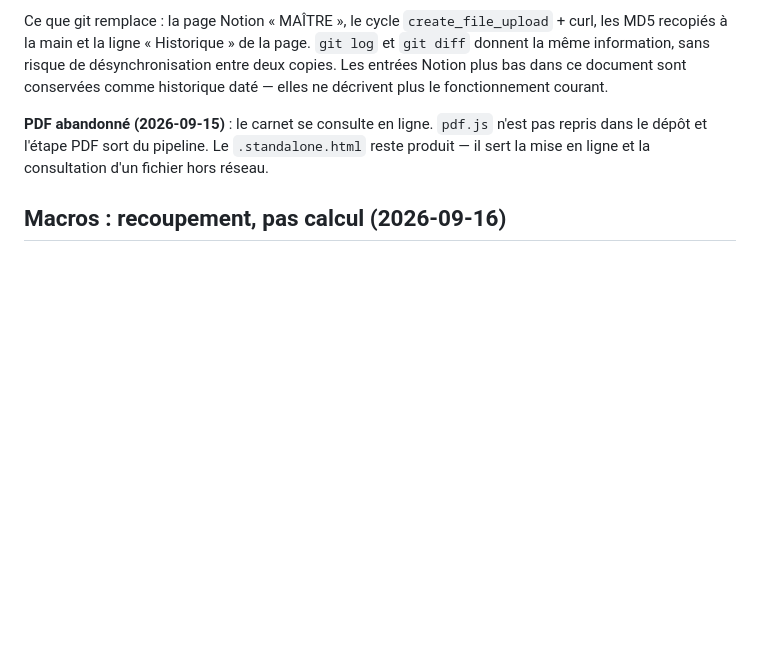
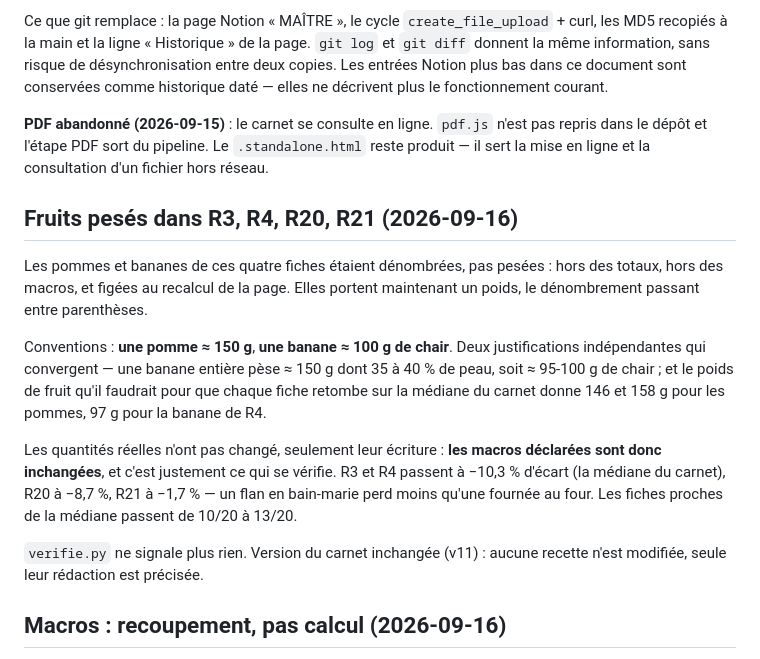
Before and after one commit to kaliellecc-a11y/carnet, a Markdown page: PASSATION.md, the part around the change. GitHub-like rendering; blank space fills up the shorter version.

```diff
--- a/PASSATION.md
+++ b/PASSATION.md
@@ -13,6 +13,16 @@ Bascule vérifiée : le md versionné porte le MD5 `a91ec147f8249c5980d925d75431
 Ce que git remplace : la page Notion « MAÎTRE », le cycle `create_file_upload` + curl, les MD5 recopiés à la main et la ligne « Historique » de la page. `git log` et `git diff` donnent la même information, sans risque de désynchronisation entre deux copies. Les entrées Notion plus bas dans ce document sont conservées comme historique daté — elles ne décrivent plus le fonctionnement courant.
 
 **PDF abandonné (2026-09-15)** : le carnet se consulte en ligne. `pdf.js` n'est pas repris dans le dépôt et l'étape PDF sort du pipeline. Le `.standalone.html` reste produit — il sert la mise en ligne et la consultation d'un fichier hors réseau.
+
+## Fruits pesés dans R3, R4, R20, R21 (2026-09-16)
+
+Les pommes et bananes de ces quatre fiches étaient dénombrées, pas pesées : hors des totaux, hors des macros, et figées au recalcul de la page. Elles portent maintenant un poids, le dénombrement passant entre parenthèses.
+
+Conventions : **une pomme ≈ 150 g**, **une banane ≈ 100 g de chair**. Deux justifications indépendantes qui convergent — une banane entière pèse ≈ 150 g dont 35 à 40 % de peau, soit ≈ 95-100 g de chair ; et le poids de fruit qu'il faudrait pour que chaque fiche retombe sur la médiane du carnet donne 146 et 158 g pour les pommes, 97 g pour la banane de R4.
+
+Les quantités réelles n'ont pas changé, seulement leur écriture : **les macros déclarées sont donc inchangées**, et c'est justement ce qui se vérifie. R3 et R4 passent à −10,3 % d'écart (la médiane du carnet), R20 à −8,7 %, R21 à −1,7 % — un flan en bain-marie perd moins qu'une fournée au four. Les fiches proches de la médiane passent de 10/20 à 13/20.
+
+`verifie.py` ne signale plus rien. Version du carnet inchangée (v11) : aucune recette n'est modifiée, seule leur rédaction est précisée.
 
 ## Macros : recoupement, pas calcul (2026-09-16)
 
```
Also changed, not shown: REGLES-RECETTES.md (+2 -0 lines), carnet-kefir-levain.md (+9 -8 lines).
